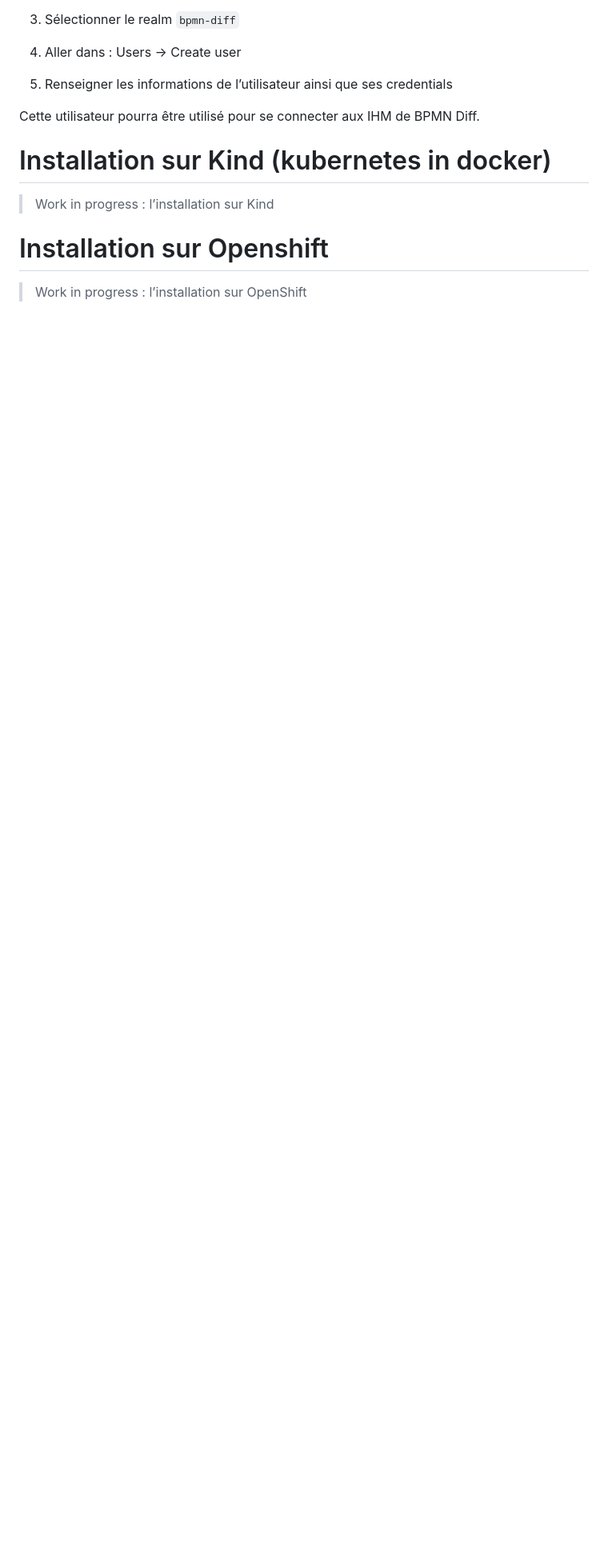
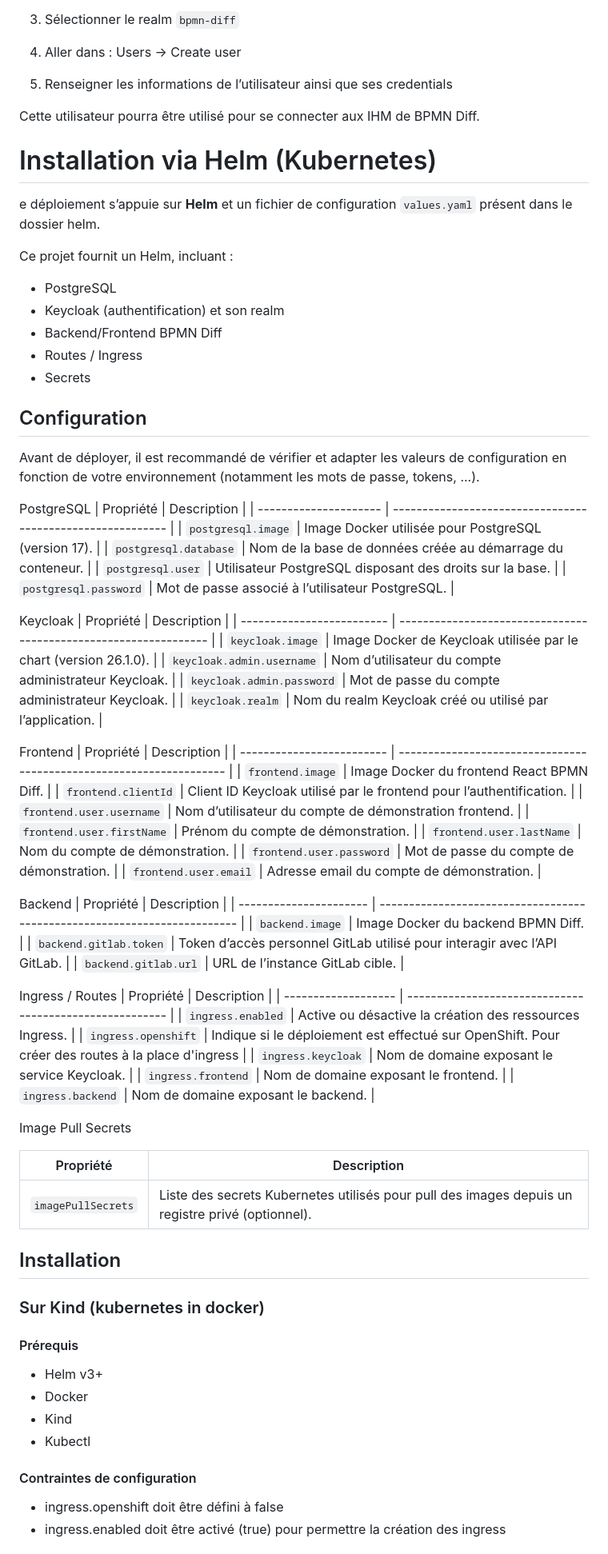
Before and after one commit to Antoine-ValentinCharpentier/BpmnDiff, a Markdown page: README.md, the part around one of its changes. Shown at 80% size. GitHub-like rendering; blank space fills up the shorter version.

Commit message:
:memo: Revise installation and configuration sections
Updated installation instructions for Kind and OpenShift, added configuration details for PostgreSQL, Keycloak, Frontend, Backend, Ingress/Routes, and Image Pull Secrets.

```diff
--- a/README.md
+++ b/README.md
@@ -143,10 +143,85 @@ docker compose up --build
 
 Cette utilisateur pourra être utilisé pour se connecter aux IHM de BPMN Diff.
 
-# Installation sur Kind (kubernetes in docker)
+# Installation via Helm (Kubernetes)
 
-> Work in progress : l’installation sur Kind
+e déploiement s’appuie sur **Helm** et un fichier de configuration `values.yaml` présent dans le dossier helm.
 
-# Installation sur Openshift
+Ce projet fournit un Helm, incluant :
+- PostgreSQL
+- Keycloak (authentification) et son realm
+- Backend/Frontend BPMN Diff
+- Routes / Ingress
+- Secrets
 
-> Work in progress : l’installation sur OpenShift
+## Configuration
+
+Avant de déployer, il est recommandé de vérifier et adapter les valeurs de configuration en fonction de votre environnement (notamment les mots de passe, tokens, ...).
+
+
+PostgreSQL
+| Propriété             | Description                                                |
+| --------------------- | ---------------------------------------------------------- |
+| `postgresql.image`    | Image Docker utilisée pour PostgreSQL (version 17).        |
+| `postgresql.database` | Nom de la base de données créée au démarrage du conteneur. |
+| `postgresql.user`     | Utilisateur PostgreSQL disposant des droits sur la base.   |
+| `postgresql.password` | Mot de passe associé à l’utilisateur PostgreSQL.           |
+
+Keycloak
+| Propriété                 | Description                                                      |
+| ------------------------- | ---------------------------------------------------------------- |
+| `keycloak.image`          | Image Docker de Keycloak utilisée par le chart (version 26.1.0). |
+| `keycloak.admin.username` | Nom d’utilisateur du compte administrateur Keycloak.             |
+| `keycloak.admin.password` | Mot de passe du compte administrateur Keycloak.                  |
+| `keycloak.realm`          | Nom du realm Keycloak créé ou utilisé par l’application.         |
+
+
+Frontend
+| Propriété                 | Description                                                         |
+| ------------------------- | ------------------------------------------------------------------- |
+| `frontend.image`          | Image Docker du frontend React BPMN Diff.                           |
+| `frontend.clientId`       | Client ID Keycloak utilisé par le frontend pour l’authentification. |
+| `frontend.user.username`  | Nom d’utilisateur du compte de démonstration frontend.              |
+| `frontend.user.firstName` | Prénom du compte de démonstration.                                  |
+| `frontend.user.lastName`  | Nom du compte de démonstration.                                     |
+| `frontend.user.password`  | Mot de passe du compte de démonstration.                            |
+| `frontend.user.email`     | Adresse email du compte de démonstration.                           |
+
+Backend
+| Propriété              | Description                                                              |
+| ---------------------- | ------------------------------------------------------------------------ |
+| `backend.image`        | Image Docker du backend BPMN Diff.                                       |
+| `backend.gitlab.token` | Token d’accès personnel GitLab utilisé pour interagir avec l’API GitLab. |
+| `backend.gitlab.url`   | URL de l’instance GitLab cible.                                          |
+
+Ingress / Routes
+| Propriété           | Description                                             |
+| ------------------- | ------------------------------------------------------- |
+| `ingress.enabled`   | Active ou désactive la création des ressources Ingress. |
+| `ingress.openshift` | Indique si le déploiement est effectué sur OpenShift. Pour créer des routes à la place d'ingress  |
+| `ingress.keycloak`  | Nom de domaine exposant le service Keycloak.            |
+| `ingress.frontend`  | Nom de domaine exposant le frontend.                    |
+| `ingress.backend`   | Nom de domaine exposant le backend.                     |
+
+Image Pull Secrets
+
+| Propriété          | Description                                                                                      |
+| ------------------ | ------------------------------------------------------------------------------------------------ |
+| `imagePullSecrets` | Liste des secrets Kubernetes utilisés pour pull des images depuis un registre privé (optionnel). |
+
+
+## Installation
+### Sur Kind (kubernetes in docker)
+
+#### Prérequis
+
+- Helm v3+
+- Docker
+- Kind
+- Kubectl
+
+#### Contraintes de configuration
+
+- ingress.openshift doit être défini à false
+- ingress.enabled doit être activé (true) pour permettre la création des ingress
+
```
Also changed, not shown: other parts of README.md (+56 -0 lines).
